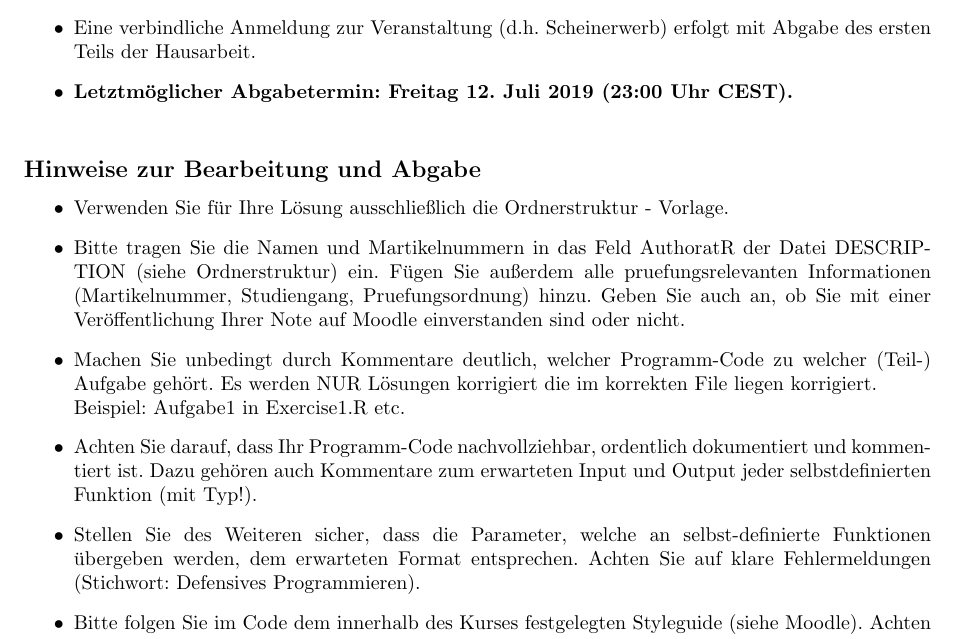
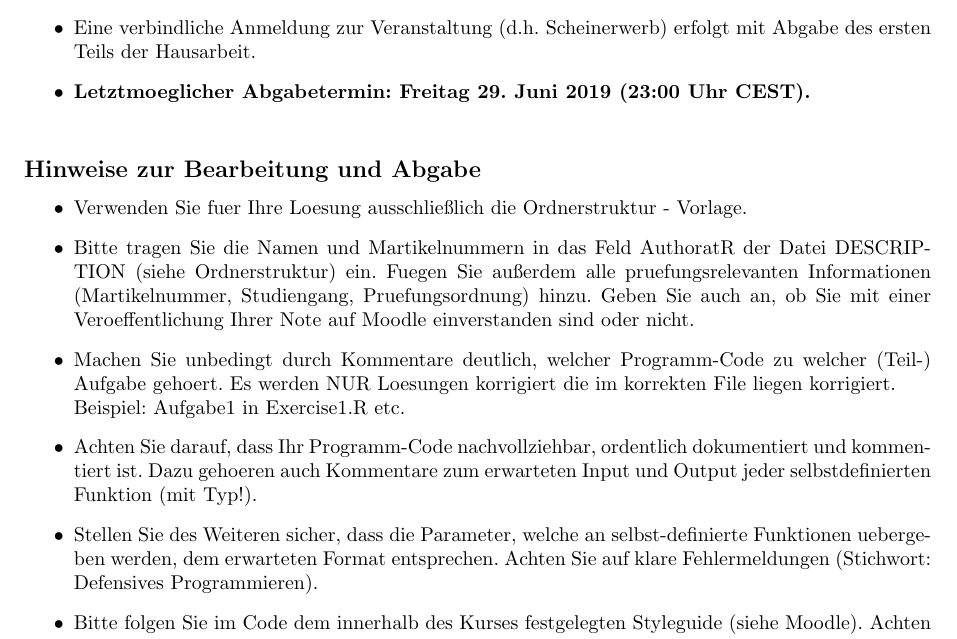
Before and after one commit to Stefan260794/S, a LaTeX document (inst/Angabe.tex): part of the page, cut so that both start at the same text. Compiled offline with pdfLaTeX.

Commit message:
Update Angabe

```diff
--- a/inst/Angabe.tex
+++ b/inst/Angabe.tex
@@ -73,27 +73,27 @@
     \begin{itemize}
       \item Diese Hausarbeit besteht aus {3 Aufgaben}.
       \item Eine verbindliche Anmeldung zur Veranstaltung (d.h. Scheinerwerb) erfolgt mit Abgabe des ersten Teils der Hausarbeit.
-      \item {\bf Letztmöglicher Abgabetermin: Freitag 12. Juli 2019 (23:00 Uhr CEST).}\\
+      \item {\bf Letztmoeglicher Abgabetermin: Freitag 29. Juni 2019 (23:00 Uhr CEST).}\\
     \end{itemize}
 
     \subsection*{Hinweise zur Bearbeitung und Abgabe}
 
     \begin{itemize}
-      \item Verwenden Sie für Ihre Lösung ausschließlich die Ordnerstruktur - Vorlage.
+      \item Verwenden Sie fuer Ihre Loesung ausschließlich die Ordnerstruktur - Vorlage.
 
       \item Bitte tragen Sie die Namen und Martikelnummern in das Feld AuthoratR der Datei DESCRIPTION (siehe Ordnerstruktur) ein.
-       Fügen Sie außerdem alle pruefungsrelevanten Informationen (Martikelnummer, Studiengang, Pruefungsordnung) hinzu.
-       Geben Sie auch an, ob Sie mit einer Veröffentlichung Ihrer Note auf Moodle einverstanden sind oder nicht.
+       Fuegen Sie außerdem alle pruefungsrelevanten Informationen (Martikelnummer, Studiengang, Pruefungsordnung) hinzu.
+       Geben Sie auch an, ob Sie mit einer Veroeffentlichung Ihrer Note auf Moodle einverstanden sind oder nicht.
 
-      \item Machen Sie unbedingt durch Kommentare deutlich, welcher Programm-Code zu welcher (Teil-) Aufgabe gehört.
-            Es werden NUR Lösungen korrigiert die im korrekten File liegen korrigiert.\\
+      \item Machen Sie unbedingt durch Kommentare deutlich, welcher Programm-Code zu welcher (Teil-) Aufgabe gehoert.
+            Es werden NUR Loesungen korrigiert die im korrekten File liegen korrigiert.\\
             Beispiel: Aufgabe1 in Exercise1.R etc.
 
-      \item Achten Sie darauf, dass Ihr Programm-Code nachvollziehbar, ordentlich dokumentiert und kommentiert ist. Dazu gehören auch Kommentare zum erwarteten Input und Output jeder selbstdefinierten Funktion (mit Typ!).
+      \item Achten Sie darauf, dass Ihr Programm-Code nachvollziehbar, ordentlich dokumentiert und kommentiert ist. Dazu gehoeren auch Kommentare zum erwarteten Input und Output jeder selbstdefinierten Funktion (mit Typ!).
 
-      \item Stellen Sie des Weiteren sicher, dass die Parameter, welche an selbst-definierte Funktionen übergeben werden, dem erwarteten Format entsprechen. Achten Sie auf klare Fehlermeldungen (Stichwort: Defensives Programmieren).
+      \item Stellen Sie des Weiteren sicher, dass die Parameter, welche an selbst-definierte Funktionen uebergeben werden, dem erwarteten Format entsprechen. Achten Sie auf klare Fehlermeldungen (Stichwort: Defensives Programmieren).
 
-      \item Bitte folgen Sie im Code dem innerhalb des Kurses festgelegten Styleguide (siehe Moodle). Achten Sie insbesondere auf sinnvolle Benennung von Variablen und Funktionen sowie wohlstrukturierten Code. Dies gilt auch für erzeugte Dateien / Plots etc..
+      \item Bitte folgen Sie im Code dem innerhalb des Kurses festgelegten Styleguide (siehe Moodle). Achten Sie insbesondere auf sinnvolle Benennung von Variablen und Funktionen sowie wohlstrukturierten Code. Dies gilt auch fuer erzeugte Dateien / Plots etc..
 
       \item Stellen Sie bitte vor Beginn der Bearbeitung sicher, dass die folgenden Pakete auf Ihrem System installiert sind:  {\bf tidyverse, ggplot2, devtools, testthat}
 
```
Also changed, not shown: inst/Angabe.pdf.
